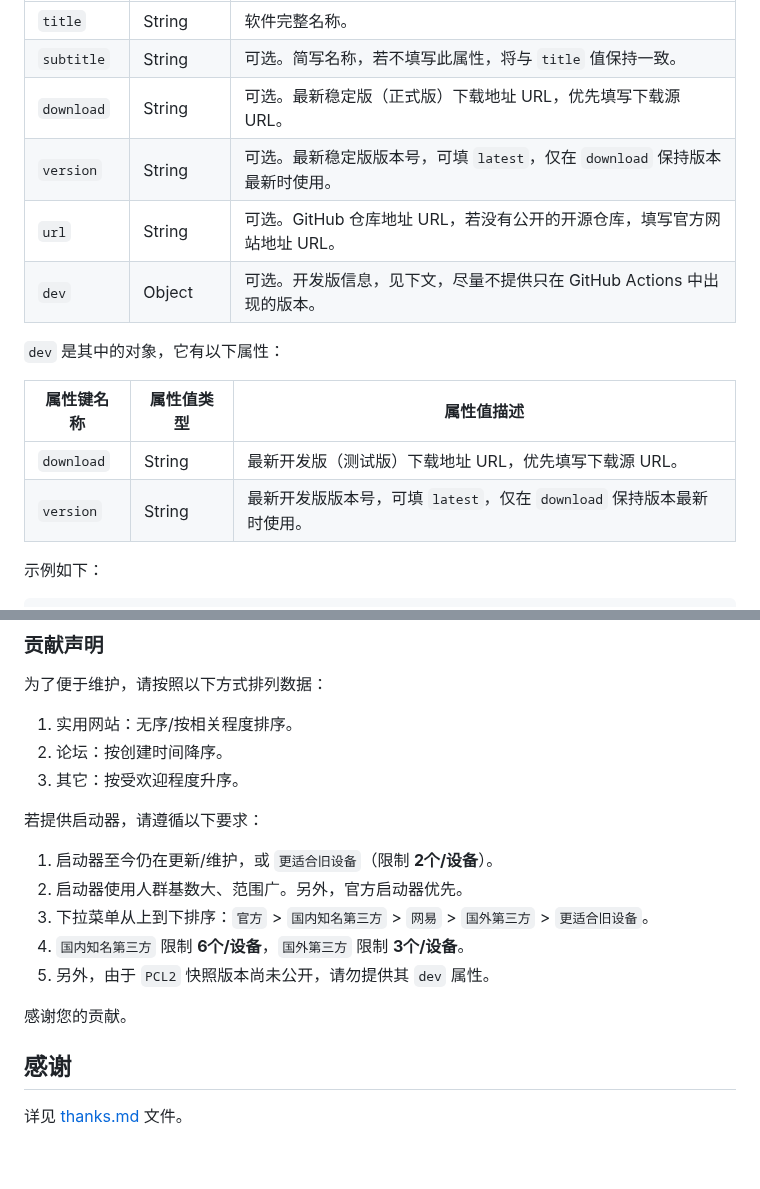
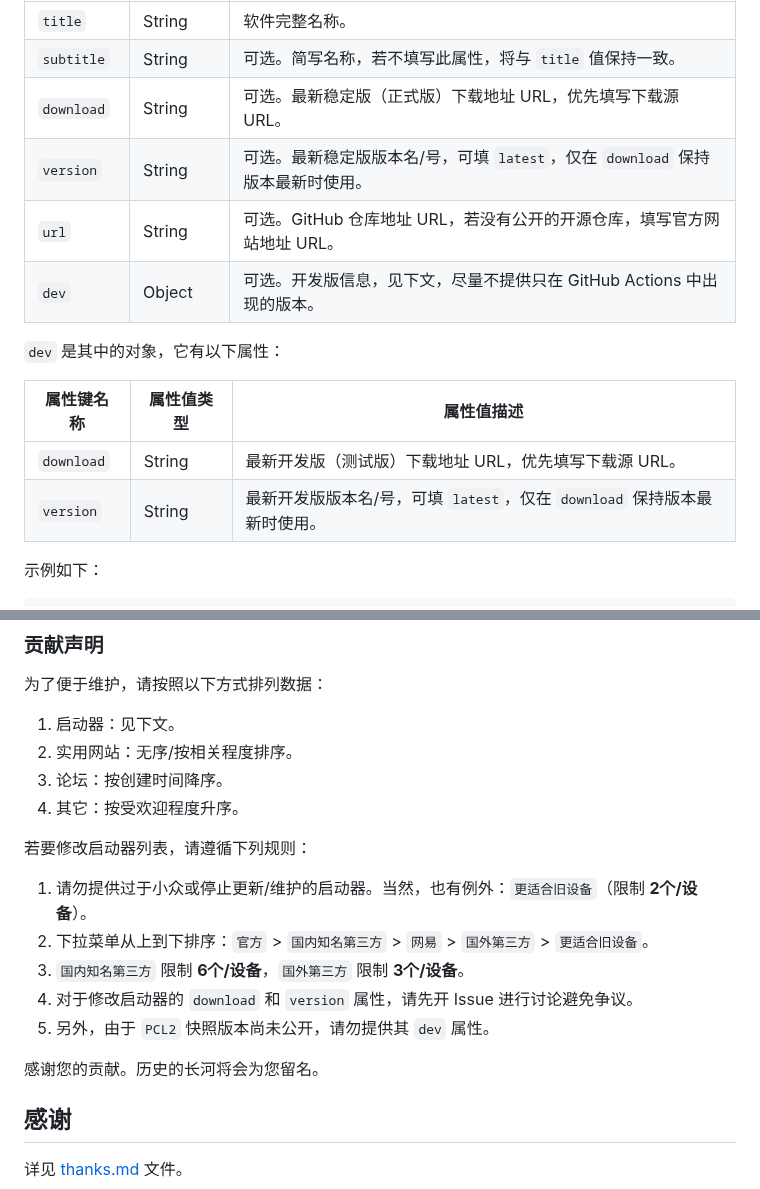
Before and after one commit to teaSummer/MCiSEE, a Markdown page: README.md, 2 parts joined by grey strips. Rendered like a GitHub page; blank space fills up the shorter version.

Commit message:
docs: update README.md

```diff
--- a/README.md
+++ b/README.md
@@ -56,7 +56,7 @@
 | `title`    | String | 软件完整名称。                                          |
 | `subtitle` | String | 可选。简写名称，若不填写此属性，将与 `title` 值保持一致。                |
 | `download` | String | 可选。最新稳定版（正式版）下载地址 URL，优先填写下载源 URL。               |
-| `version`  | String | 可选。最新稳定版版本号，可填 `latest`，仅在 `download` 保持版本最新时使用。 |
+| `version`  | String | 可选。最新稳定版版本名/号，可填 `latest`，仅在 `download` 保持版本最新时使用。 |
 | `url`      | String | 可选。GitHub 仓库地址 URL，若没有公开的开源仓库，填写官方网站地址 URL。      |
 | `dev`      | Object | 可选。开发版信息，见下文，尽量不提供只在 GitHub Actions 中出现的版本。      |
 
@@ -65,7 +65,7 @@
 | 属性键名称      | 属性值类型  | 属性值描述                                         |
 |------------|--------|-----------------------------------------------|
 | `download` | String | 最新开发版（测试版）下载地址 URL，优先填写下载源 URL。               |
-| `version`  | String | 最新开发版版本号，可填 `latest`，仅在 `download` 保持版本最新时使用。 |
+| `version`  | String | 最新开发版版本名/号，可填 `latest`，仅在 `download` 保持版本最新时使用。 |
 
 示例如下：
 
@@ -146,19 +146,20 @@
 
 为了便于维护，请按照以下方式排列数据：
 
-1. 实用网站：无序/按相关程度排序。
-2. 论坛：按创建时间降序。
-3. 其它：按受欢迎程度升序。
+1. 启动器：见下文。
+2. 实用网站：无序/按相关程度排序。
+3. 论坛：按创建时间降序。
+4. 其它：按受欢迎程度升序。
 
-若提供启动器，请遵循以下要求：
+若要修改启动器列表，请遵循下列规则：
 
-1. 启动器至今仍在更新/维护，或 `更适合旧设备`（限制 **2个/设备**）。
-2. 启动器使用人群基数大、范围广。另外，官方启动器优先。
-3. 下拉菜单从上到下排序：`官方` > `国内知名第三方` > `网易` > `国外第三方` > `更适合旧设备`。
-4. `国内知名第三方` 限制 **6个/设备**，`国外第三方` 限制 **3个/设备**。
+1. 请勿提供过于小众或停止更新/维护的启动器。当然，也有例外：`更适合旧设备`（限制 **2个/设备**）。
+2. 下拉菜单从上到下排序：`官方` > `国内知名第三方` > `网易` > `国外第三方` > `更适合旧设备`。
+3. `国内知名第三方` 限制 **6个/设备**，`国外第三方` 限制 **3个/设备**。
+4. 对于修改启动器的 `download` 和 `version` 属性，请先开 Issue 进行讨论避免争议。
 5. 另外，由于 `PCL2` 快照版本尚未公开，请勿提供其 `dev` 属性。
 
-感谢您的贡献。
+感谢您的贡献。历史的长河将会为您留名。
 
 
 ## 感谢
```
